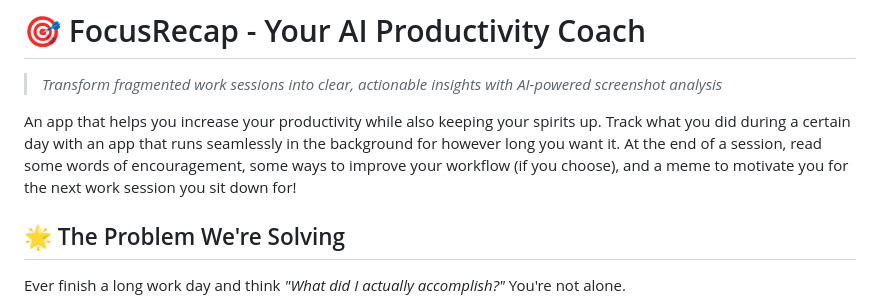
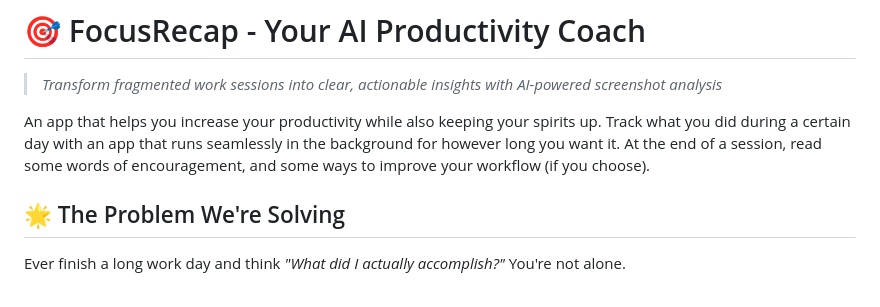
Before and after one commit to Lolli-AK/vibe_coding_motivation_productivity_tool, a Markdown page: README.md, the part around the change. GitHub-like rendering.

```diff
--- a/README.md
+++ b/README.md
@@ -2,7 +2,7 @@
 
 > *Transform fragmented work sessions into clear, actionable insights with AI-powered screenshot analysis*
 
-An app that helps you increase your productivity while also keeping your spirits up. Track what you did during a certain day with an app that runs seamlessly in the background for however long you want it. At the end of a session, read some words of encouragement, some ways to improve your workflow (if you choose), and a meme to motivate you for the next work session you sit down for!
+An app that helps you increase your productivity while also keeping your spirits up. Track what you did during a certain day with an app that runs seamlessly in the background for however long you want it. At the end of a session, read some words of encouragement, and some ways to improve your workflow (if you choose).
 
 
 ## 🌟 The Problem We're Solving
```
